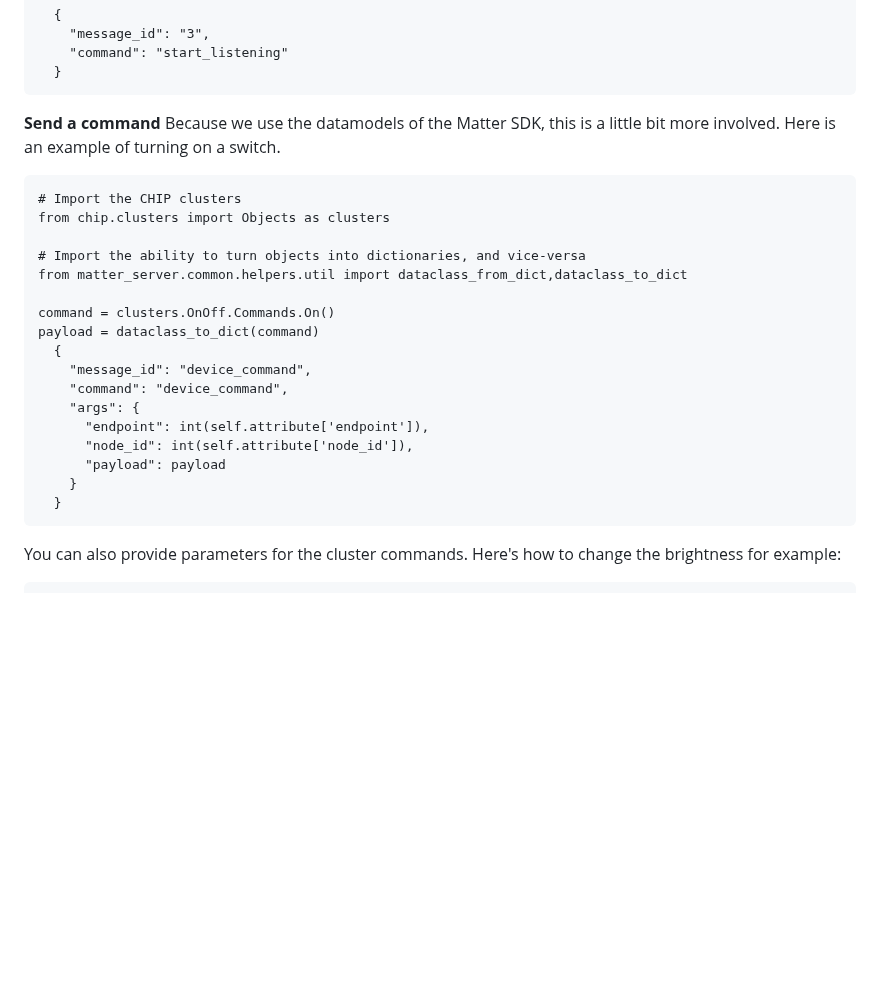
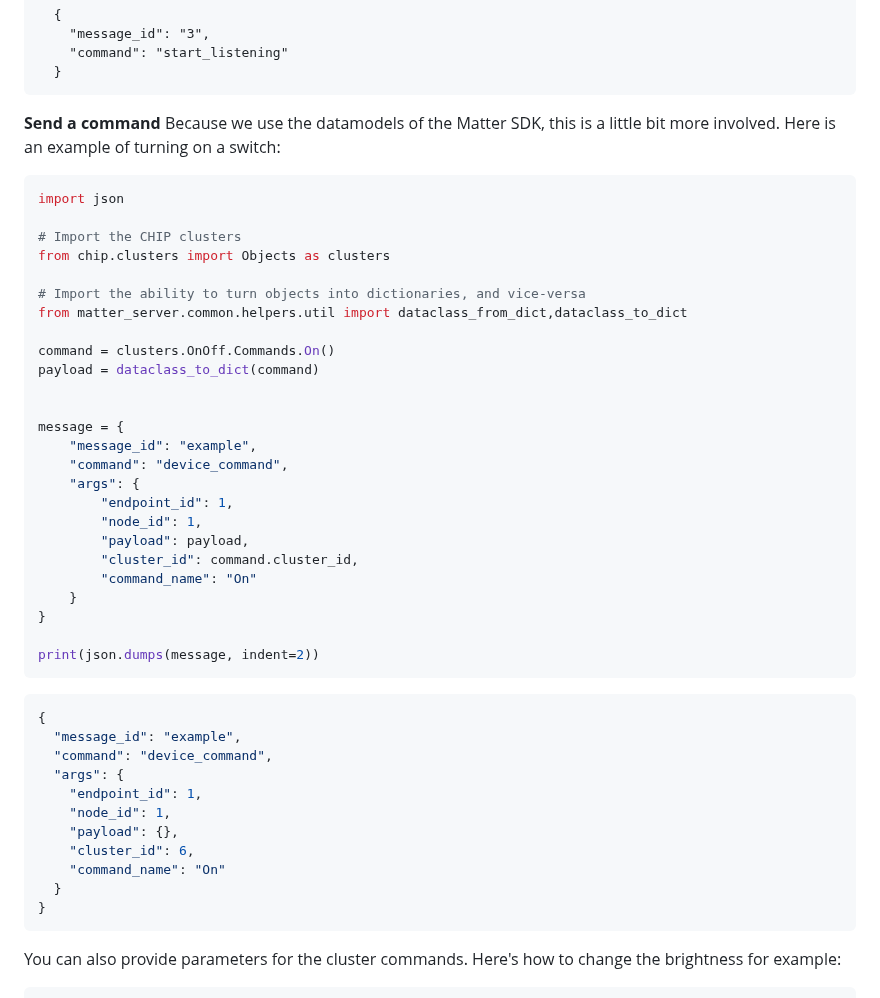
Before and after one commit to home-assistant-libs/python-matter-server, a Markdown page: README.md, the part around the change. Drawn GitHub-style; blank space fills up the shorter version.

Commit message:
Correct example for sending a command
Closes https://github.com/home-assistant-libs/python-matter-server/issues/384

````diff
--- a/README.md
+++ b/README.md
@@ -258,9 +258,11 @@ When the start_listening command is issued, the server will dump all existing no
 
 
 **Send a command**
-Because we use the datamodels of the Matter SDK, this is a little bit more involved. Here is an example of turning on a switch.
+Because we use the datamodels of the Matter SDK, this is a little bit more involved. Here is an example of turning on a switch:
 
-```
+```python
+import json
+
 # Import the CHIP clusters
 from chip.clusters import Objects as clusters
 
@@ -269,15 +271,34 @@ from matter_server.common.helpers.util import dataclass_from_dict,dataclass_to_d
 
 command = clusters.OnOff.Commands.On()
 payload = dataclass_to_dict(command)
-  {
-    "message_id": "device_command",
+
+
+message = {
+    "message_id": "example",
     "command": "device_command",
     "args": {
-      "endpoint": int(self.attribute['endpoint']),
-      "node_id": int(self.attribute['node_id']),
-      "payload": payload
+        "endpoint_id": 1,
+        "node_id": 1,
+        "payload": payload,
+        "cluster_id": command.cluster_id,
+        "command_name": "On"
     }
+}
+
+print(json.dumps(message, indent=2))
+```
+```json
+{
+  "message_id": "example",
+  "command": "device_command",
+  "args": {
+    "endpoint_id": 1,
+    "node_id": 1,
+    "payload": {},
+    "cluster_id": 6,
+    "command_name": "On"
   }
+}
 ```
 
 You can also provide parameters for the cluster commands. Here's how to change the brightness for example:
````
